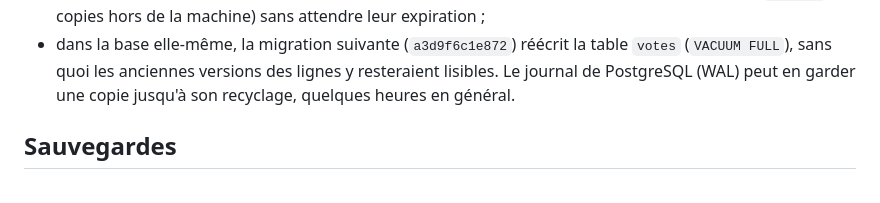
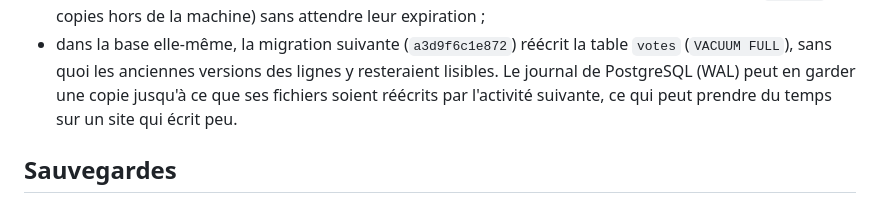
Before and after one commit to Arzenon/votations, a Markdown page: DEPLOY.md, the part around the change. GitHub-like rendering.

Commit message:
Don't promise how soon the WAL drops the old shared hash
PostgreSQL reuses WAL files by renaming them, not by wiping them, so the
old pages stay until new activity overwrites them.

Co-Authored-By: Claude Opus 5.5 <noreply@anthropic.com>

```diff
--- a/DEPLOY.md
+++ b/DEPLOY.md
@@ -180,7 +180,8 @@ chaque loi) ne s'annule pas. Une fois appliquée :
 - dans la base elle-même, la migration suivante (`a3d9f6c1e872`) réécrit la
   table `votes` (`VACUUM FULL`), sans quoi les anciennes versions des lignes y
   resteraient lisibles. Le journal de PostgreSQL (WAL) peut en garder une copie
-  jusqu'à son recyclage, quelques heures en général.
+  jusqu'à ce que ses fichiers soient réécrits par l'activité suivante, ce qui
+  peut prendre du temps sur un site qui écrit peu.
 
 ## Sauvegardes
 
```
